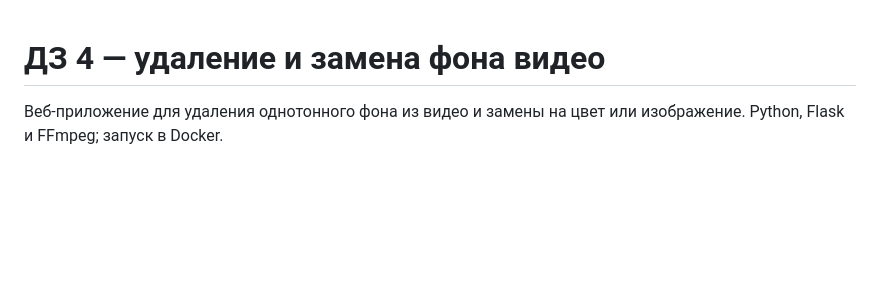
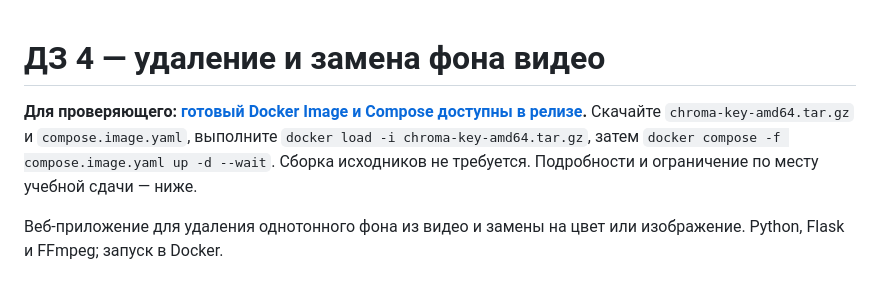
Before and after one commit to azazelioo/computer-graphics-chroma-key, a Markdown page: README.md, the part around the change. Rendered like a GitHub page; blank space fills up the shorter version.

Commit message:
Highlight verified image download at the start of README

```diff
--- a/README.md
+++ b/README.md
@@ -1,4 +1,6 @@
 # ДЗ 4 — удаление и замена фона видео
+
+**Для проверяющего: [готовый Docker Image и Compose доступны в релизе](https://github.com/azazelioo/computer-graphics-chroma-key/releases/tag/submission-20261003).** Скачайте `chroma-key-amd64.tar.gz` и `compose.image.yaml`, выполните `docker load -i chroma-key-amd64.tar.gz`, затем `docker compose -f compose.image.yaml up -d --wait`. Сборка исходников не требуется. Подробности и ограничение по месту учебной сдачи — ниже.
 
 Веб-приложение для удаления однотонного фона из видео и замены на цвет или изображение. Python, Flask и FFmpeg; запуск в Docker.
 
```
Also changed, not shown: docs/requirements-audit.md (+4 -0 lines).
